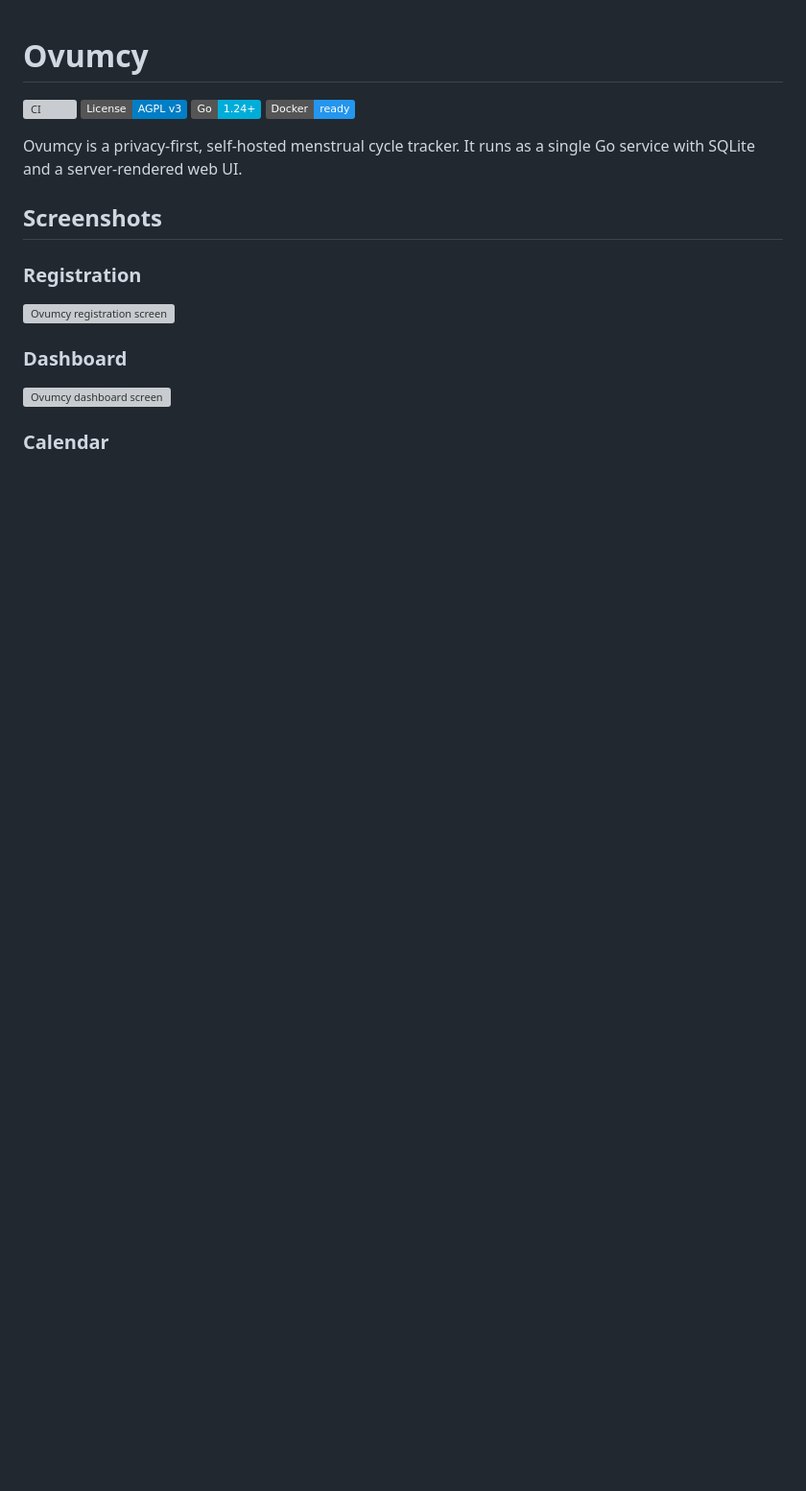
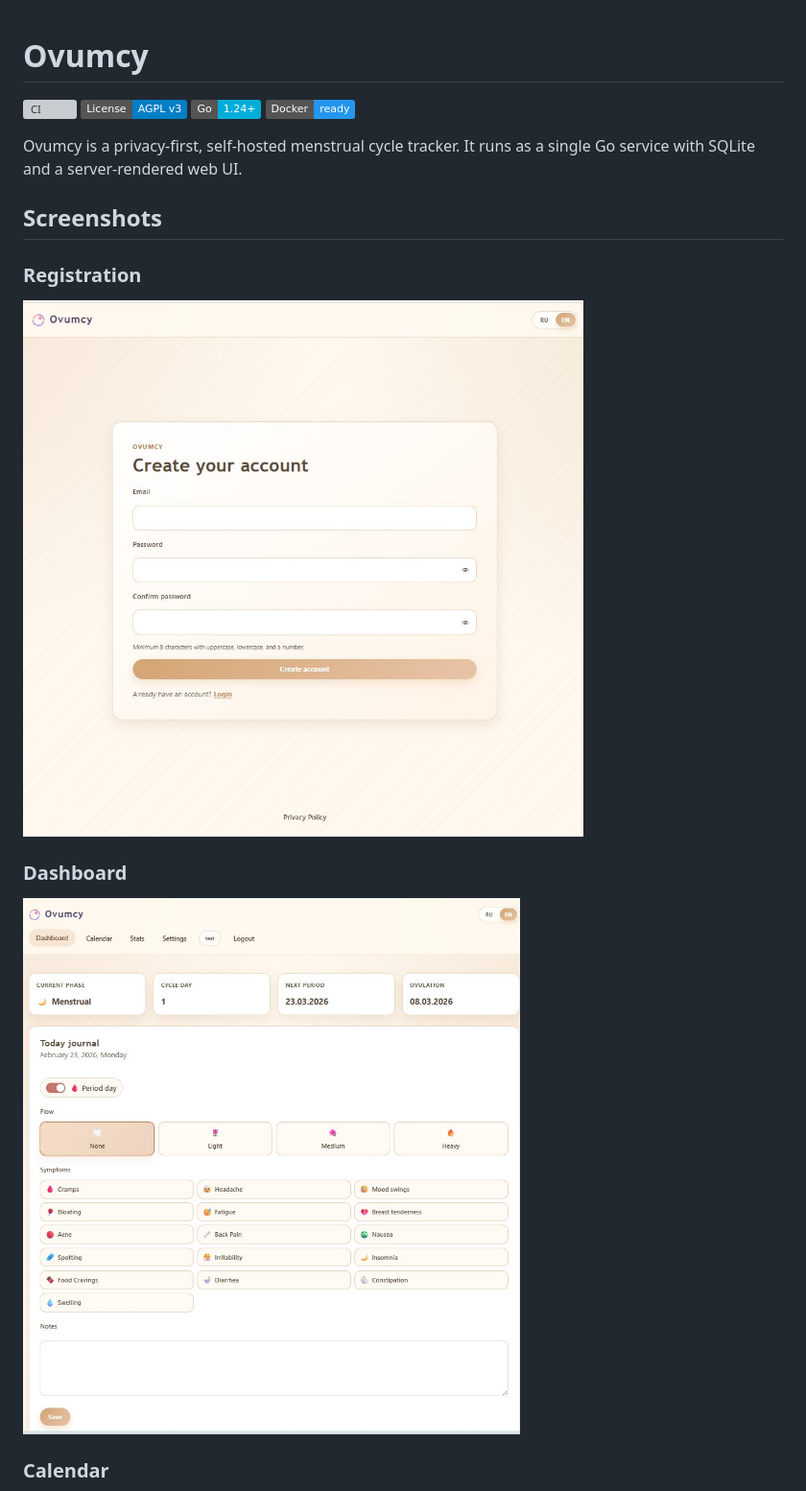
Before and after one commit to terraincognita07/ovumcy, a Markdown page: README.md, the part around one of its changes. Shown at 96% size. GitHub-like rendering; pictures changed too: docs/screenshots/dashboard.jpg (added), docs/screenshots/register.jpg (added); badges without logos; blank space fills up the shorter version; grey boxes are pictures that could not be loaded.

Commit message:
docs: replace README screenshots with current app views

```diff
--- a/README.md
+++ b/README.md
@@ -12,11 +12,11 @@ It runs as a single Go service with SQLite and a server-rendered web UI.
 
 ### Registration
 
-![Ovumcy registration screen](docs/screenshots/register.png)
+![Ovumcy registration screen](docs/screenshots/register.jpg)
 
 ### Dashboard
 
-![Ovumcy dashboard screen](docs/screenshots/dashboard.png)
+![Ovumcy dashboard screen](docs/screenshots/dashboard.jpg)
 
 ### Calendar
 
```
Also changed, not shown: other parts of README.md (+1 -1 lines), docs/screenshots/calendar.jpg (added).
